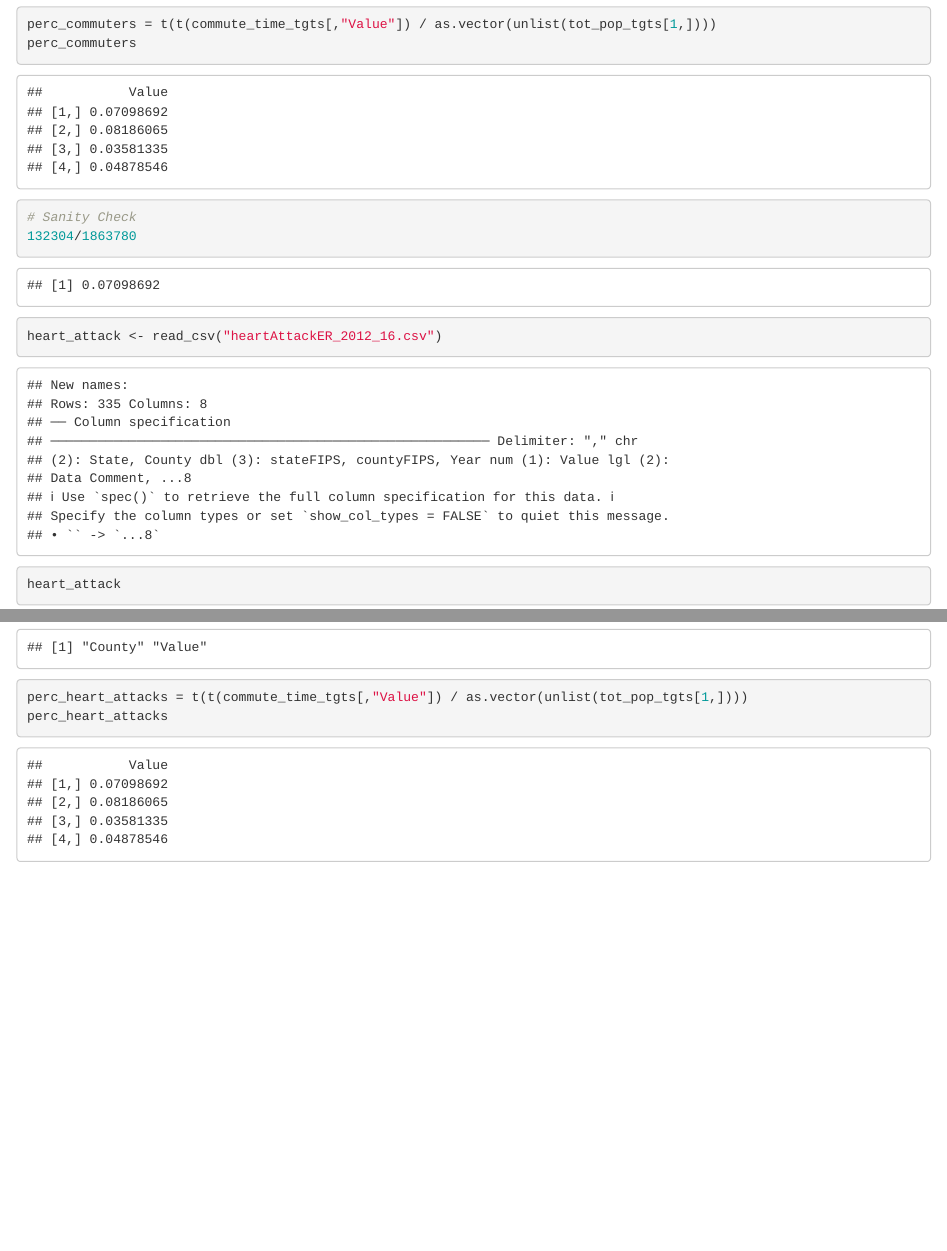
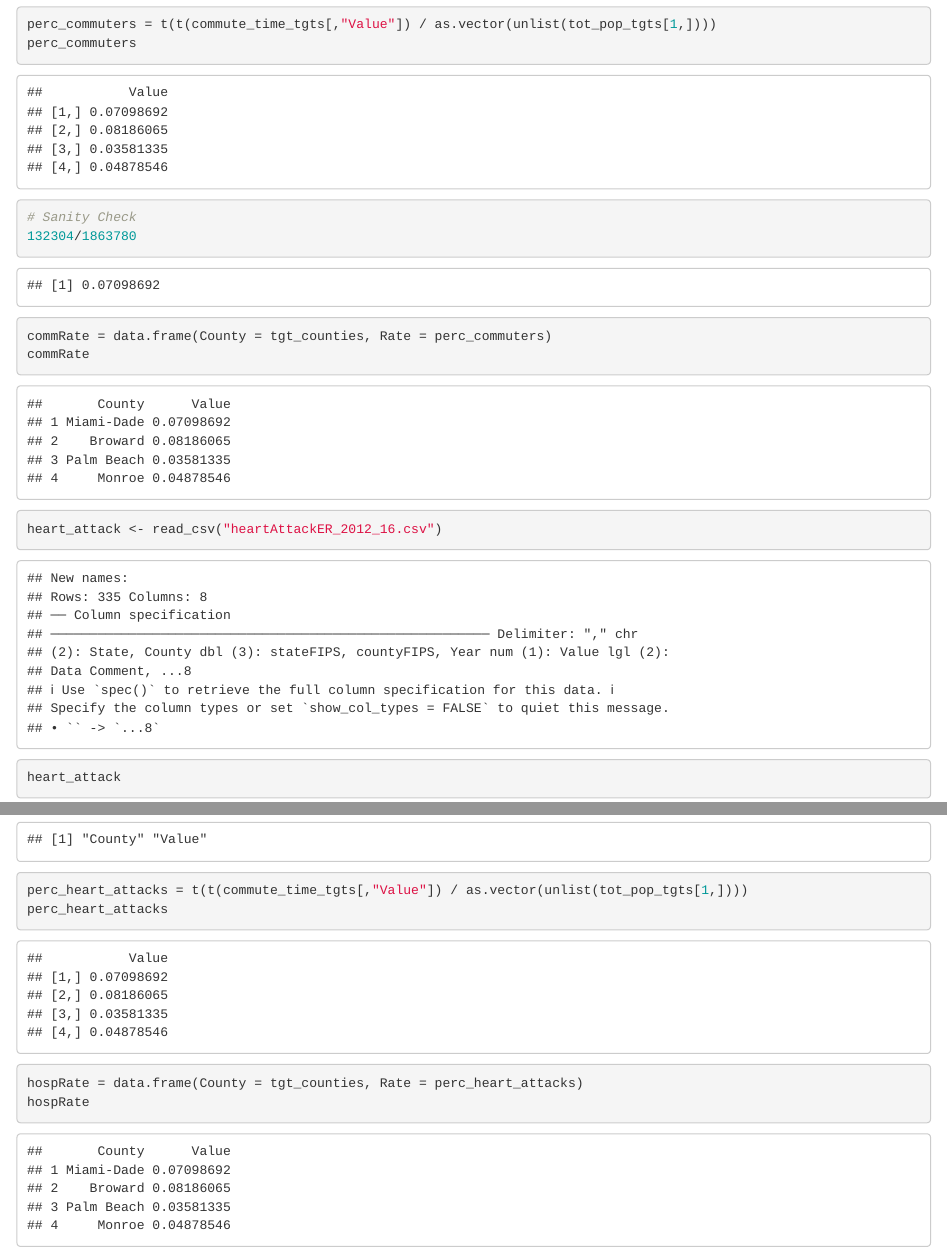
Before and after one commit to nathan-castor/code_challenge_um, an R Markdown document (notebook_1.Rmd): the page in a window 1100 px wide, from 2890 px down, and a second part further down, joined at a grey line. Rendered offline with R 4.5, knitr and Pandoc, with nearby package versions.

Commit message:
not sure

````diff
--- a/notebook_1.Rmd
+++ b/notebook_1.Rmd
@@ -63,6 +63,12 @@ perc_commuters
 132304/1863780
 ```
 ```{r}
+commRate = data.frame(County = tgt_counties, Rate = perc_commuters)
+commRate
+```
+
+
+```{r}
 heart_attack <- read_csv("heartAttackER_2012_16.csv")
 heart_attack
 ```
@@ -91,3 +97,8 @@ names(heart_attack_tgts_mean)
 perc_heart_attacks = t(t(commute_time_tgts[,"Value"]) / as.vector(unlist(tot_pop_tgts[1,])))
 perc_heart_attacks
 ```
+
+```{r}
+hospRate = data.frame(County = tgt_counties, Rate = perc_heart_attacks)
+hospRate
+```
````
Also changed, not shown: notebook_1.nb.html.
